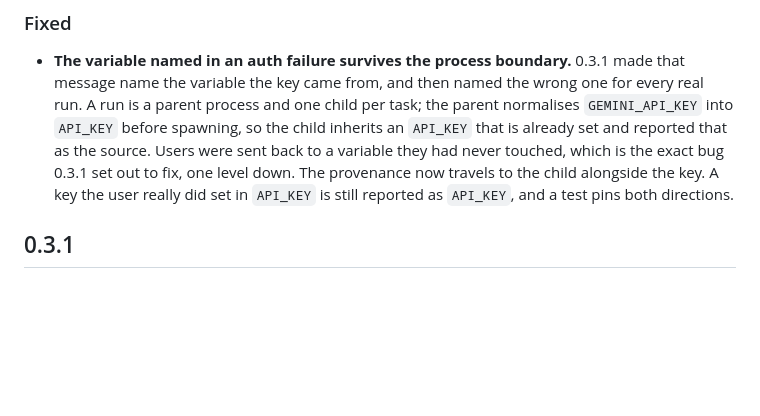
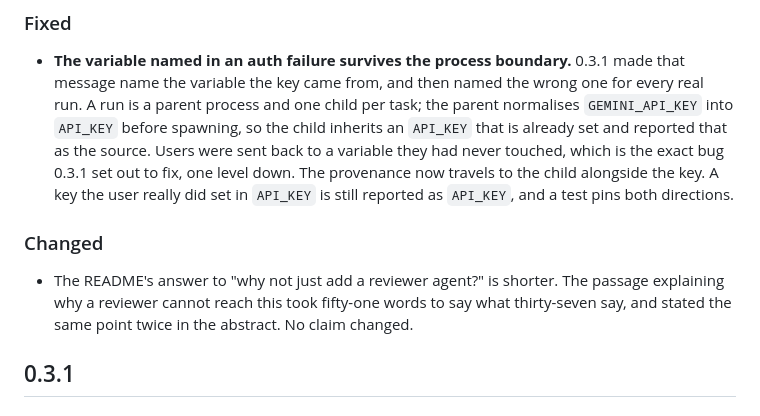
Before and after one commit to gal-a/qikly, a Markdown page: CHANGELOG.md, the part around the change. GitHub-like rendering; blank space fills up the shorter version.

Commit message:
Record the README rewording under 0.3.2

```diff
--- a/CHANGELOG.md
+++ b/CHANGELOG.md
@@ -20,6 +20,12 @@ Nothing yet.
   is the exact bug 0.3.1 set out to fix, one level down. The provenance now
   travels to the child alongside the key. A key the user really did set in
   `API_KEY` is still reported as `API_KEY`, and a test pins both directions.
+
+### Changed
+- The README's answer to "why not just add a reviewer agent?" is shorter. The
+  passage explaining why a reviewer cannot reach this took fifty-one words to
+  say what thirty-seven say, and stated the same point twice in the abstract.
+  No claim changed.
 
 ## 0.3.1
 
```
